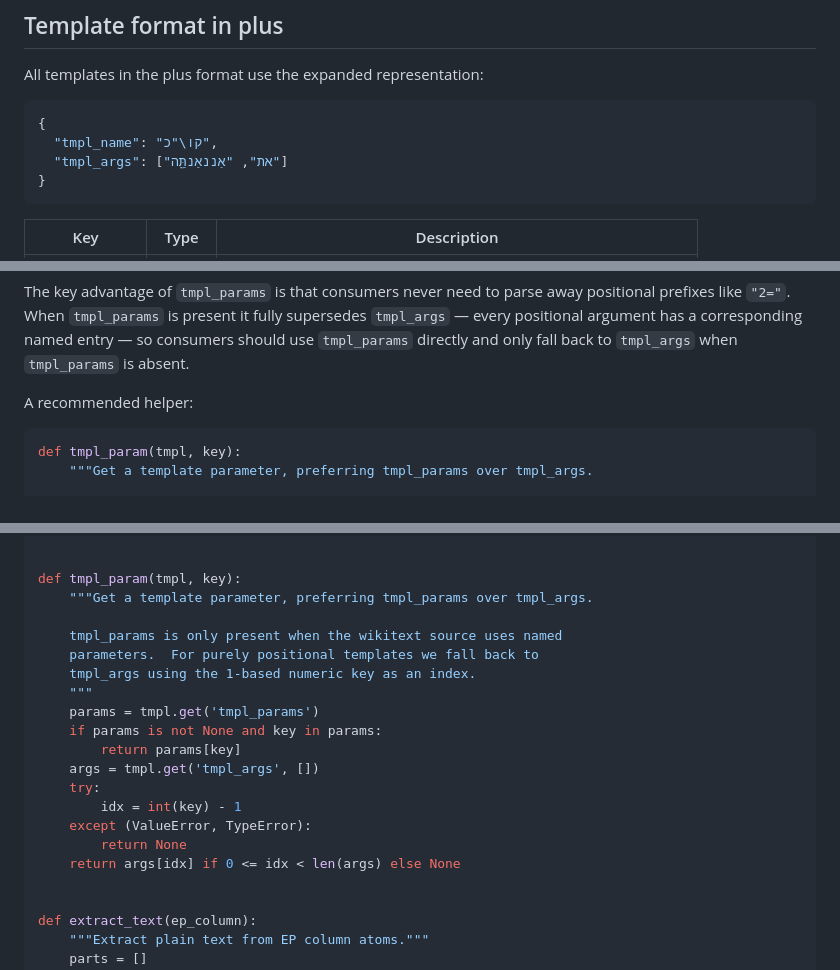
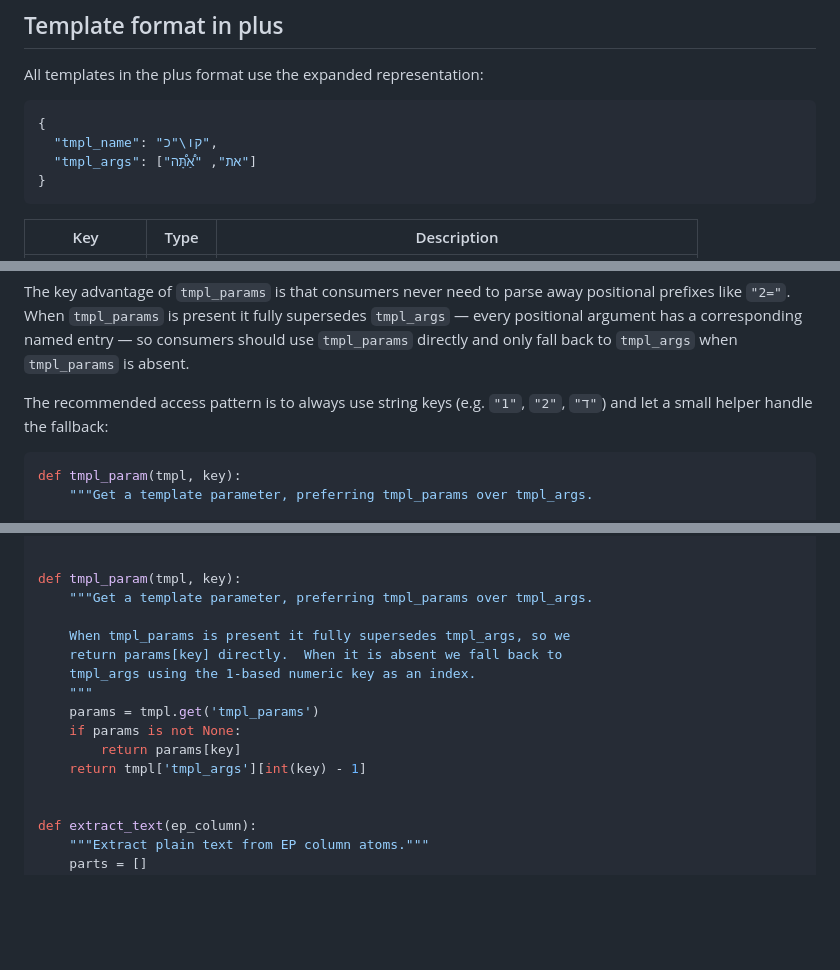
Before and after one commit to bdenckla/MAM-parsed, a Markdown page: doc/reading-mam-parsed-plus.md, 3 parts joined by grey strips. GitHub-like rendering; blank space fills up the shorter version.

Commit message:
Improve tmpl_params docs: align helper with reference impl, fix Hebrew typo
- Fix corrupted Hebrew text in the קו"כ JSON example
- Clarify the recommended string-key access pattern
- Make the example-code tmpl_param match the reference version
  exactly (remove overly defensive try/except fallback)

Co-Authored-By: Claude Opus 4.6 <noreply@anthropic.com>

````diff
--- a/doc/reading-mam-parsed-plus.md
+++ b/doc/reading-mam-parsed-plus.md
@@ -158,7 +158,7 @@ All templates in the plus format use the expanded representation:
 ```json
 {
   "tmpl_name": "קו\"כ",
-  "tmpl_args": ["את", "אַננאַנתַָּֽה"]
+  "tmpl_args": ["את", "אַ֠תָּ֠ה"]
 }
 ```
 
@@ -204,7 +204,9 @@ has a corresponding named entry — so consumers should use
 `tmpl_params` directly and only fall back to `tmpl_args` when
 `tmpl_params` is absent.
 
-A recommended helper:
+The recommended access pattern is to always use string keys
+(e.g. `"1"`, `"2"`, `"ד"`) and let a small helper handle the
+fallback:
 
 ```python
 def tmpl_param(tmpl, key):
@@ -336,19 +338,14 @@ chapters = b39['chapters']
 def tmpl_param(tmpl, key):
     """Get a template parameter, preferring tmpl_params over tmpl_args.
 
-    tmpl_params is only present when the wikitext source uses named
-    parameters.  For purely positional templates we fall back to
+    When tmpl_params is present it fully supersedes tmpl_args, so we
+    return params[key] directly.  When it is absent we fall back to
     tmpl_args using the 1-based numeric key as an index.
     """
     params = tmpl.get('tmpl_params')
-    if params is not None and key in params:
+    if params is not None:
         return params[key]
-    args = tmpl.get('tmpl_args', [])
-    try:
-        idx = int(key) - 1
-    except (ValueError, TypeError):
-        return None
-    return args[idx] if 0 <= idx < len(args) else None
+    return tmpl['tmpl_args'][int(key) - 1]
 
 
 def extract_text(ep_column):
````
